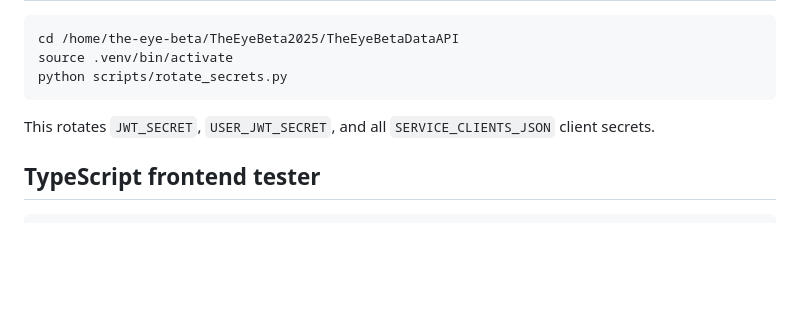
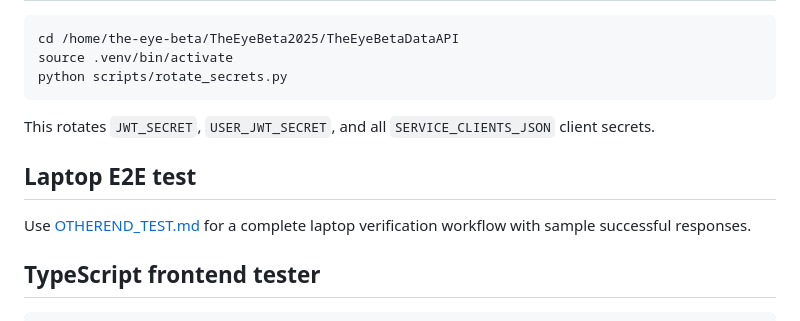
Before and after one commit to TheEyeBeta/TheEyeBetaDataAPI, a Markdown page: README.md, the part around the change. Drawn GitHub-style; blank space fills up the shorter version.

Commit message:
Add laptop end-to-end test guide

````diff
--- a/README.md
+++ b/README.md
@@ -124,6 +124,10 @@ python scripts/rotate_secrets.py
 
 This rotates `JWT_SECRET`, `USER_JWT_SECRET`, and all `SERVICE_CLIENTS_JSON` client secrets.
 
+## Laptop E2E test
+
+Use [OTHEREND_TEST.md](/home/the-eye-beta/TheEyeBeta2025/TheEyeBetaDataAPI/OTHEREND_TEST.md) for a complete laptop verification workflow with sample successful responses.
+
 ## TypeScript frontend tester
 
 ```bash
````
Also changed, not shown: OTHEREND_TEST.md (added, +211 -0 lines).
